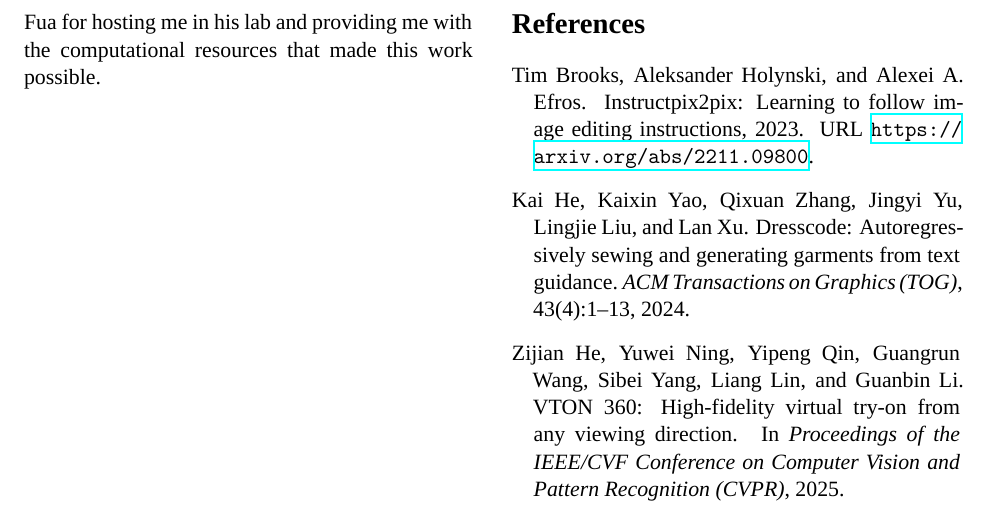
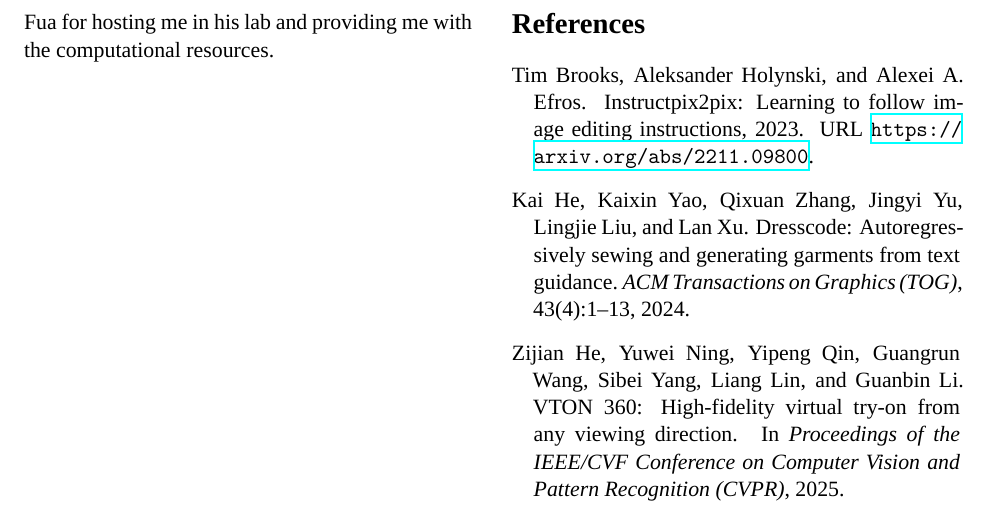
Before and after one commit to ludekcizinsky/garment-texture-completion, a LaTeX paper (report/main.tex): part of page 8 of 9, cut so that both start at the same text. Compiled offline with XeLaTeX; a missing font is replaced by an installed copy or a similar font.

Commit message:
now the formatting is correct

```diff
--- a/report/main.tex
+++ b/report/main.tex
@@ -508,8 +508,7 @@ effectiveness and robustness.
 
 \section{Acknowledgements}
 I would like to thank my supervisor, Yingxuan You, for her valuable feedback and guidance throughout the semester.
-Further, I would like to thank to Prof. Fua for hosting me in his lab and providing me with the computational resources
-that made this work possible.
+Further, I would like to thank to Prof. Fua for hosting me in his lab and providing me with the computational resources.
 
 
 \newpage
```
